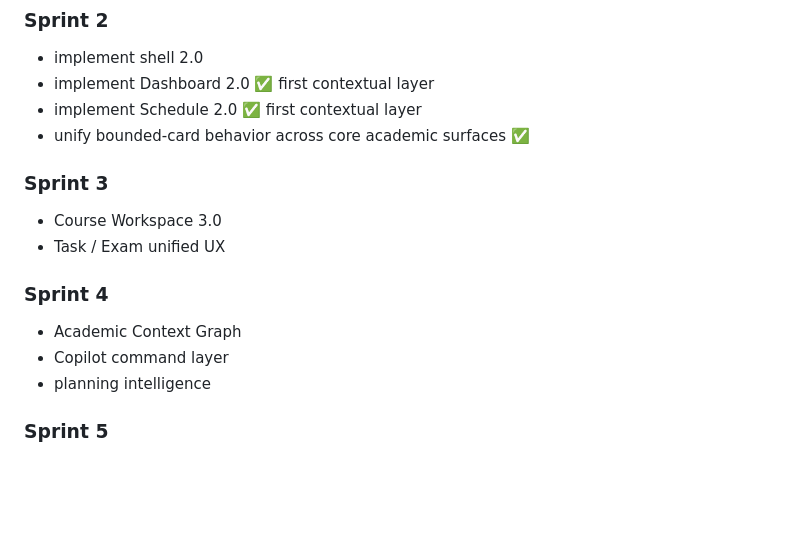
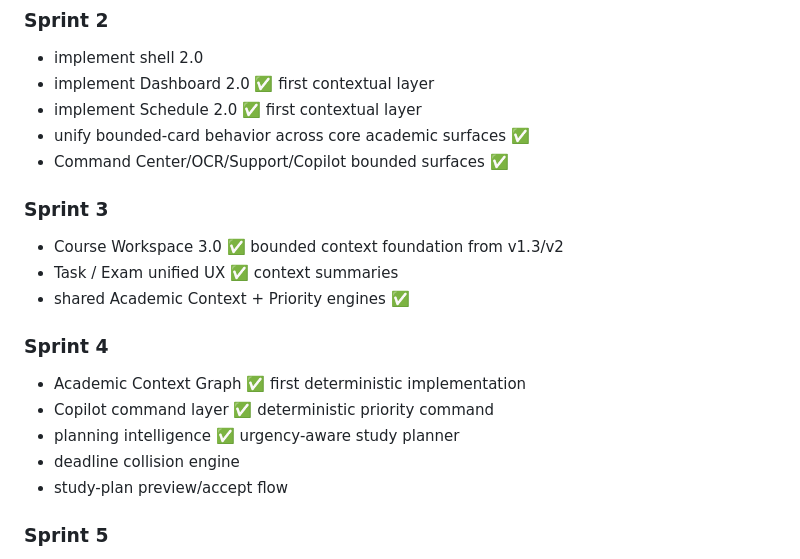
Before and after one commit to danialrad04-sketch/studentos, a Markdown page: docs/MASTER_PLAN_V2.md, the part around the change. GitHub-like rendering; blank space fills up the shorter version.

Commit message:
docs(v2): expand capability roadmap and mark completed milestones

```diff
--- a/docs/MASTER_PLAN_V2.md
+++ b/docs/MASTER_PLAN_V2.md
@@ -630,15 +630,19 @@ The first implementation sprint after this plan is intentionally small:
 - implement Dashboard 2.0 ✅ first contextual layer
 - implement Schedule 2.0 ✅ first contextual layer
 - unify bounded-card behavior across core academic surfaces ✅
+- Command Center/OCR/Support/Copilot bounded surfaces ✅
 
 ### Sprint 3
-- Course Workspace 3.0
-- Task / Exam unified UX
+- Course Workspace 3.0 ✅ bounded context foundation from v1.3/v2
+- Task / Exam unified UX ✅ context summaries
+- shared Academic Context + Priority engines ✅
 
 ### Sprint 4
-- Academic Context Graph
-- Copilot command layer
-- planning intelligence
+- Academic Context Graph ✅ first deterministic implementation
+- Copilot command layer ✅ deterministic priority command
+- planning intelligence ✅ urgency-aware study planner
+- deadline collision engine
+- study-plan preview/accept flow
 
 ### Sprint 5
 - import/recovery/notifications
```
